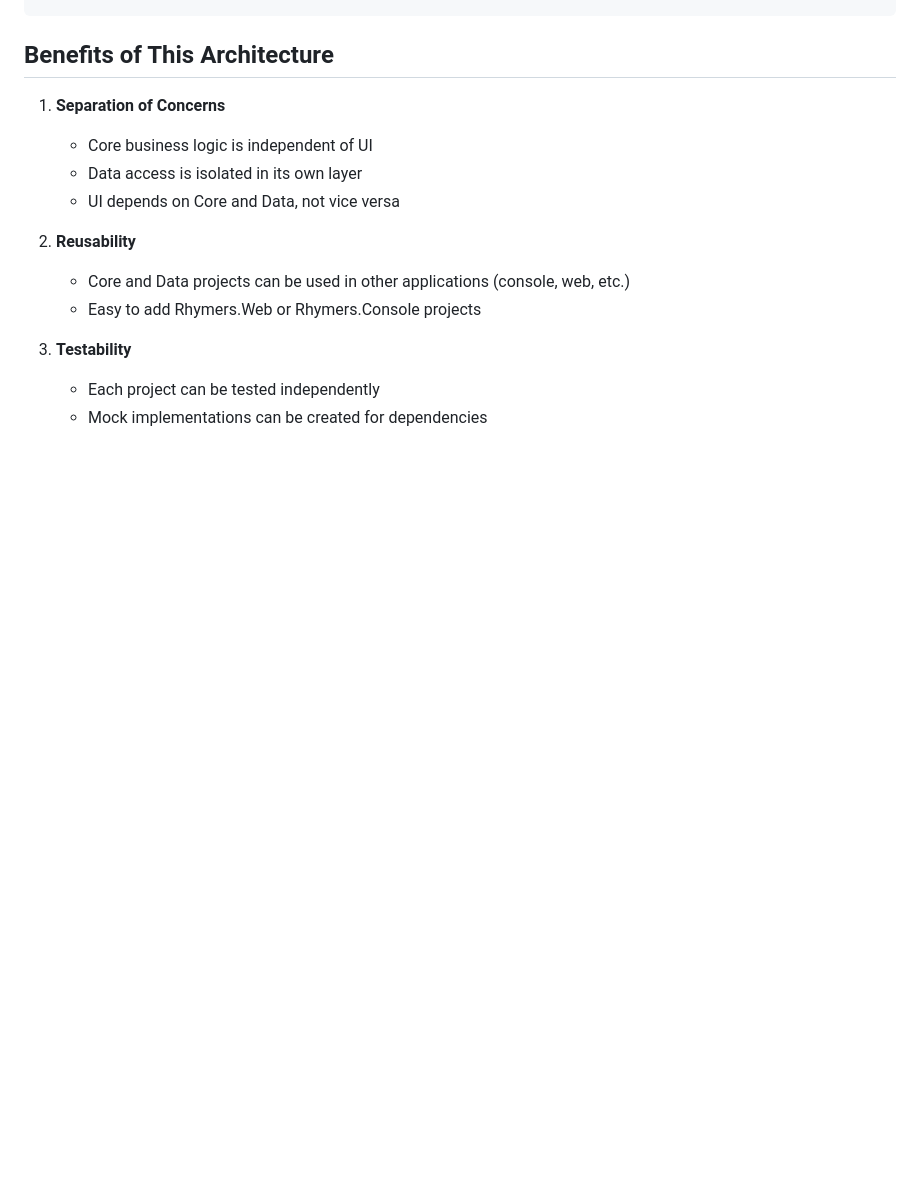
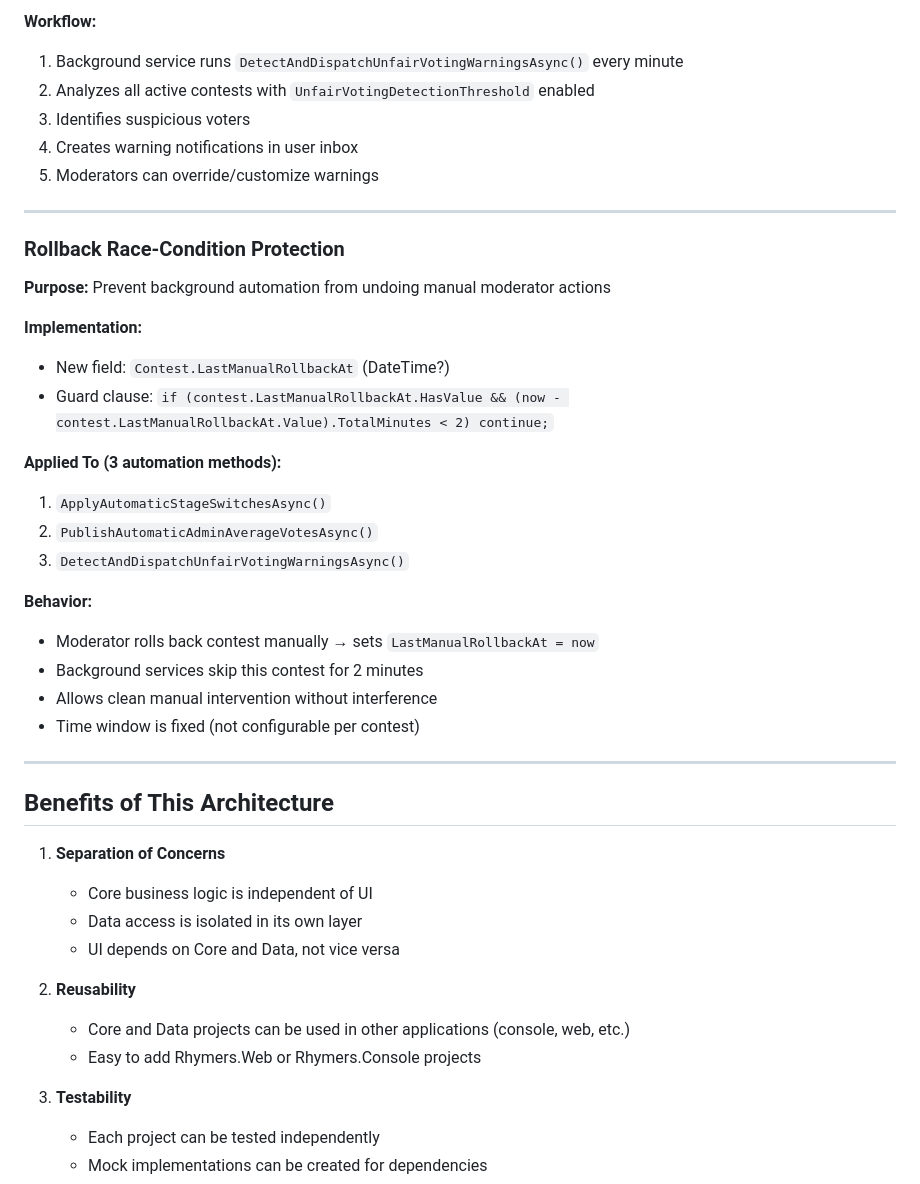
Before and after one commit to LucasVakhos/votecounter, a Markdown page: ARCHITECTURE.md, the part around one of its changes. Drawn GitHub-style; blank space fills up the shorter version.

Commit message:
docs: add comprehensive CHANGELOG, update API and ARCHITECTURE documentation for v2.0 release

```diff
--- a/ARCHITECTURE.md
+++ b/ARCHITECTURE.md
@@ -176,3 +239,32 @@ dotnet build Rhymers.sln
+**Workflow:**
+1. Background service runs `DetectAndDispatchUnfairVotingWarningsAsync()` every minute
+2. Analyzes all active contests with `UnfairVotingDetectionThreshold` enabled
+3. Identifies suspicious voters
+4. Creates warning notifications in user inbox
+5. Moderators can override/customize warnings
+
+---
+
+### Rollback Race-Condition Protection
+**Purpose:** Prevent background automation from undoing manual moderator actions
+
+**Implementation:**
+- New field: `Contest.LastManualRollbackAt` (DateTime?)
+- Guard clause: `if (contest.LastManualRollbackAt.HasValue && (now - contest.LastManualRollbackAt.Value).TotalMinutes < 2) continue;`
+
+**Applied To (3 automation methods):**
+1. `ApplyAutomaticStageSwitchesAsync()`
+2. `PublishAutomaticAdminAverageVotesAsync()`
+3. `DetectAndDispatchUnfairVotingWarningsAsync()`
+
+**Behavior:**
+- Moderator rolls back contest manually → sets `LastManualRollbackAt = now`
+- Background services skip this contest for 2 minutes
+- Allows clean manual intervention without interference
+- Time window is fixed (not configurable per contest)
+
+---
+
 ## Benefits of This Architecture
 
 1. **Separation of Concerns**
```
Also changed, not shown: other parts of ARCHITECTURE.md (+63 -0 lines), API.md (+127 -0 lines), CHANGELOG.md (added, +303 -0 lines).
